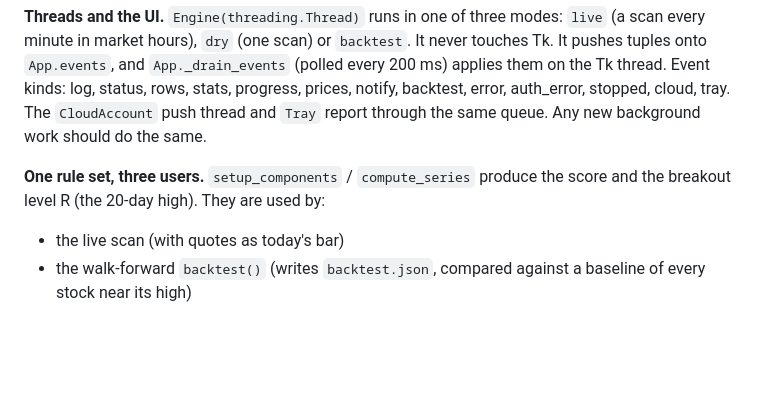
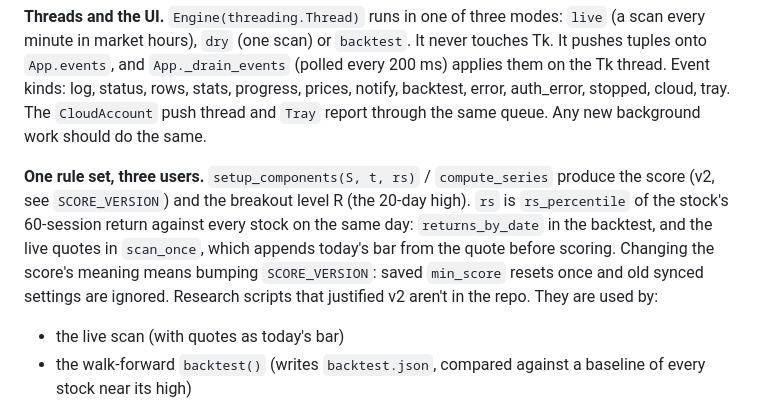
Before and after one commit to sandeepbhuvan/Breakout-Predictor, a Markdown page: CLAUDE.md, the part around the change. GitHub-like rendering; blank space fills up the shorter version.

```diff
--- a/CLAUDE.md
+++ b/CLAUDE.md
@@ -51,8 +51,11 @@ hours), `dry` (one scan) or `backtest`. It never touches Tk. It pushes tuples on
 progress, prices, notify, backtest, error, auth_error, stopped, cloud, tray. The `CloudAccount` push thread and
 `Tray` report through the same queue. Any new background work should do the same.
 
-**One rule set, three users.** `setup_components` / `compute_series` produce the score and the breakout level R (the
-20-day high). They are used by:
+**One rule set, three users.** `setup_components(S, t, rs)` / `compute_series` produce the score (v2, see
+`SCORE_VERSION`) and the breakout level R (the 20-day high). `rs` is `rs_percentile` of the stock's 60-session return
+against every stock on the same day: `returns_by_date` in the backtest, and the live quotes in `scan_once`, which
+appends today's bar from the quote before scoring. Changing the score's meaning means bumping `SCORE_VERSION`: saved
+`min_score` resets once and old synced settings are ignored. Research scripts that justified v2 aren't in the repo. They are used by:
 - the live scan (with quotes as today's bar)
 - the walk-forward `backtest()` (writes `backtest.json`, compared against a baseline of every stock near its high)
 - prediction logging
```
Also changed, not shown: README.md (+12 -7 lines), docs/images/live.png, docs/images/overview.png, docs/images/rules.png, 2 other files.
